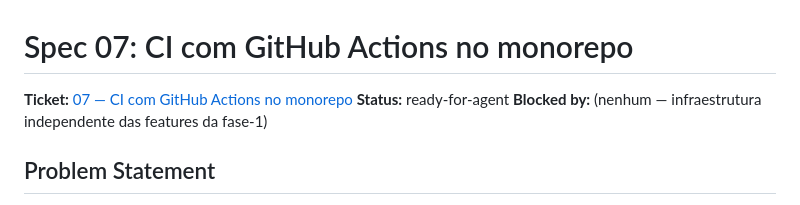
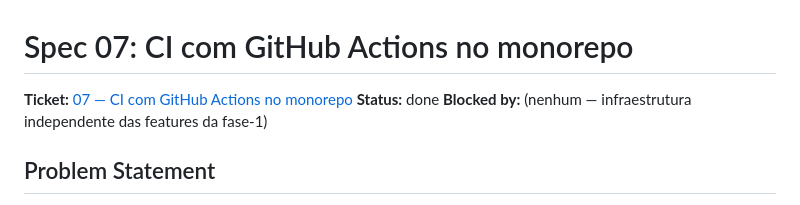
Before and after one commit to eliascoelho911/robo-felipe, a Markdown page: docs/specs/07-ci-github-actions-monorepo.md, the part around the change. Rendered like a GitHub page.

```diff
--- a/docs/specs/07-ci-github-actions-monorepo.md
+++ b/docs/specs/07-ci-github-actions-monorepo.md
@@ -1,7 +1,7 @@
 # Spec 07: CI com GitHub Actions no monorepo
 
 **Ticket:** [07 — CI com GitHub Actions no monorepo](../tickets/07-ci-github-actions-monorepo.md)
-**Status:** ready-for-agent
+**Status:** done
 **Blocked by:** (nenhum — infraestrutura independente das features da fase-1)
 
 ## Problem Statement
```
Also changed, not shown: docs/tickets/07-ci-github-actions-monorepo.md (+17 -17 lines).
